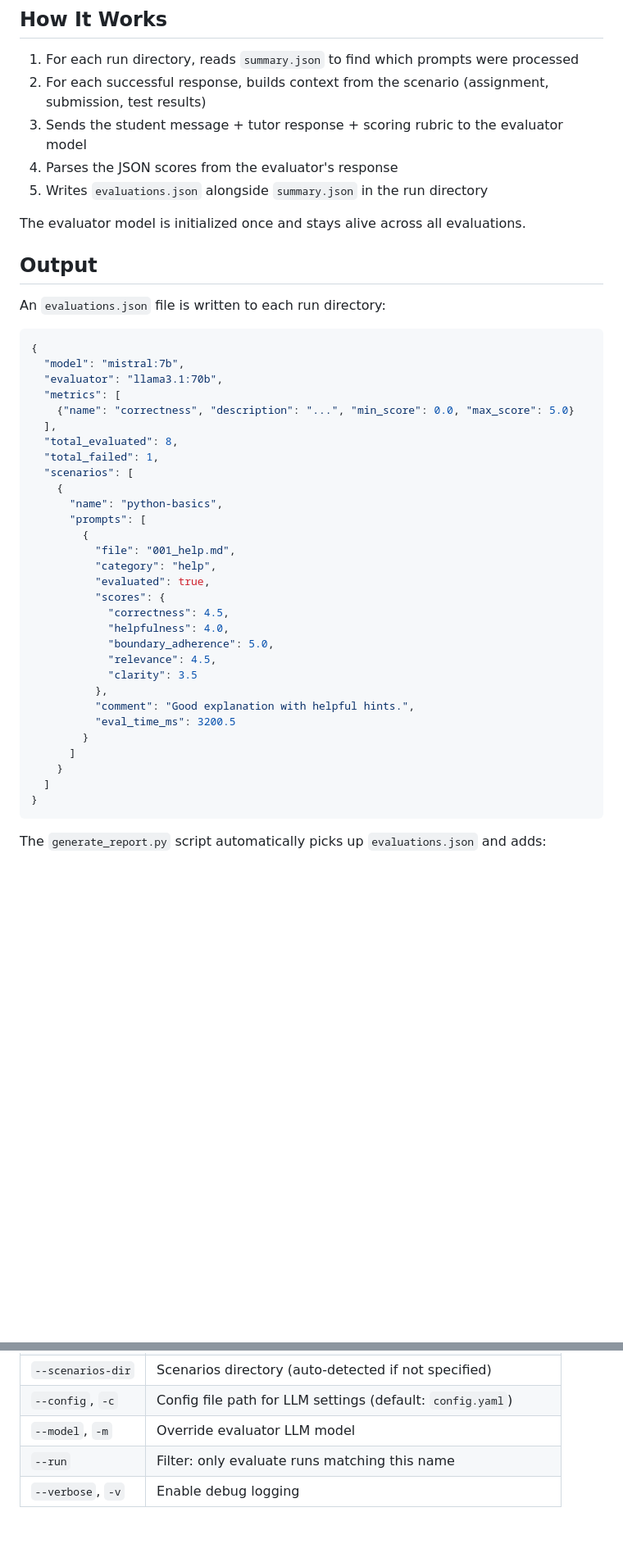
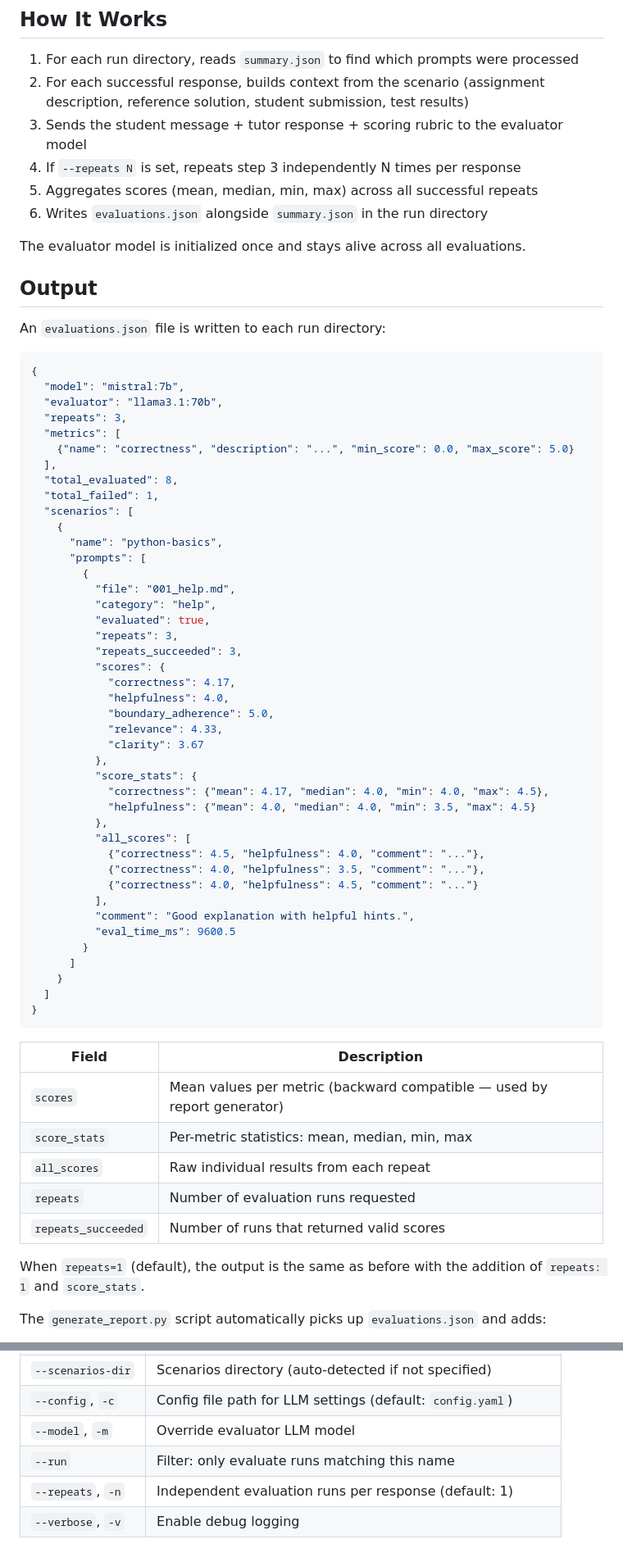
Before and after one commit to computor-org/computor-agent, a Markdown page: docs/evaluate-responses.md, 2 parts joined by grey strips. Shown at 82% size. Rendered like a GitHub page; blank space fills up the shorter version.

Commit message:
update: docs

````diff
--- a/docs/evaluate-responses.md
+++ b/docs/evaluate-responses.md
@@ -75,10 +79,11 @@ All metrics use a 0-5 scale. You can define custom metrics with different ranges
 ## How It Works
 
 1. For each run directory, reads `summary.json` to find which prompts were processed
-2. For each successful response, builds context from the scenario (assignment, submission, test results)
+2. For each successful response, builds context from the scenario (assignment description, reference solution, student submission, test results)
 3. Sends the student message + tutor response + scoring rubric to the evaluator model
-4. Parses the JSON scores from the evaluator's response
-5. Writes `evaluations.json` alongside `summary.json` in the run directory
+4. If `--repeats N` is set, repeats step 3 independently N times per response
+5. Aggregates scores (mean, median, min, max) across all successful repeats
+6. Writes `evaluations.json` alongside `summary.json` in the run directory
 
 The evaluator model is initialized once and stays alive across all evaluations.
 
@@ -90,6 +95,7 @@ An `evaluations.json` file is written to each run directory:
 {
   "model": "mistral:7b",
   "evaluator": "llama3.1:70b",
+  "repeats": 3,
   "metrics": [
     {"name": "correctness", "description": "...", "min_score": 0.0, "max_score": 5.0}
   ],
@@ -103,21 +109,42 @@ An `evaluations.json` file is written to each run directory:
           "file": "001_help.md",
           "category": "help",
           "evaluated": true,
+          "repeats": 3,
+          "repeats_succeeded": 3,
           "scores": {
-            "correctness": 4.5,
+            "correctness": 4.17,
             "helpfulness": 4.0,
             "boundary_adherence": 5.0,
-            "relevance": 4.5,
-            "clarity": 3.5
+            "relevance": 4.33,
+            "clarity": 3.67
           },
+          "score_stats": {
+            "correctness": {"mean": 4.17, "median": 4.0, "min": 4.0, "max": 4.5},
+            "helpfulness": {"mean": 4.0, "median": 4.0, "min": 3.5, "max": 4.5}
+          },
+          "all_scores": [
+            {"correctness": 4.5, "helpfulness": 4.0, "comment": "..."},
+            {"correctness": 4.0, "helpfulness": 3.5, "comment": "..."},
+            {"correctness": 4.0, "helpfulness": 4.5, "comment": "..."}
+          ],
           "comment": "Good explanation with helpful hints.",
-          "eval_time_ms": 3200.5
+          "eval_time_ms": 9600.5
         }
       ]
     }
   ]
 }
 ```
+
+| Field | Description |
+|-------|-------------|
+| `scores` | Mean values per metric (backward compatible — used by report generator) |
+| `score_stats` | Per-metric statistics: mean, median, min, max |
+| `all_scores` | Raw individual results from each repeat |
+| `repeats` | Number of evaluation runs requested |
+| `repeats_succeeded` | Number of runs that returned valid scores |
+
+When `repeats=1` (default), the output is the same as before with the addition of `repeats: 1` and `score_stats`.
 
 The `generate_report.py` script automatically picks up `evaluations.json` and adds:
 - Evaluation scores overview table
@@ -146,4 +173,5 @@ extract_scenarios.py  -->  generate_prompts.py  -->  run_scenarios.py  -->  eval
 | `--config`, `-c` | Config file path for LLM settings (default: `config.yaml`) |
 | `--model`, `-m` | Override evaluator LLM model |
 | `--run` | Filter: only evaluate runs matching this name |
+| `--repeats`, `-n` | Independent evaluation runs per response (default: 1) |
 | `--verbose`, `-v` | Enable debug logging |
````
Also changed, not shown: other parts of docs/evaluate-responses.md (+5 -1 lines), docs/evaluation-pipeline.md (+8 -4 lines).
